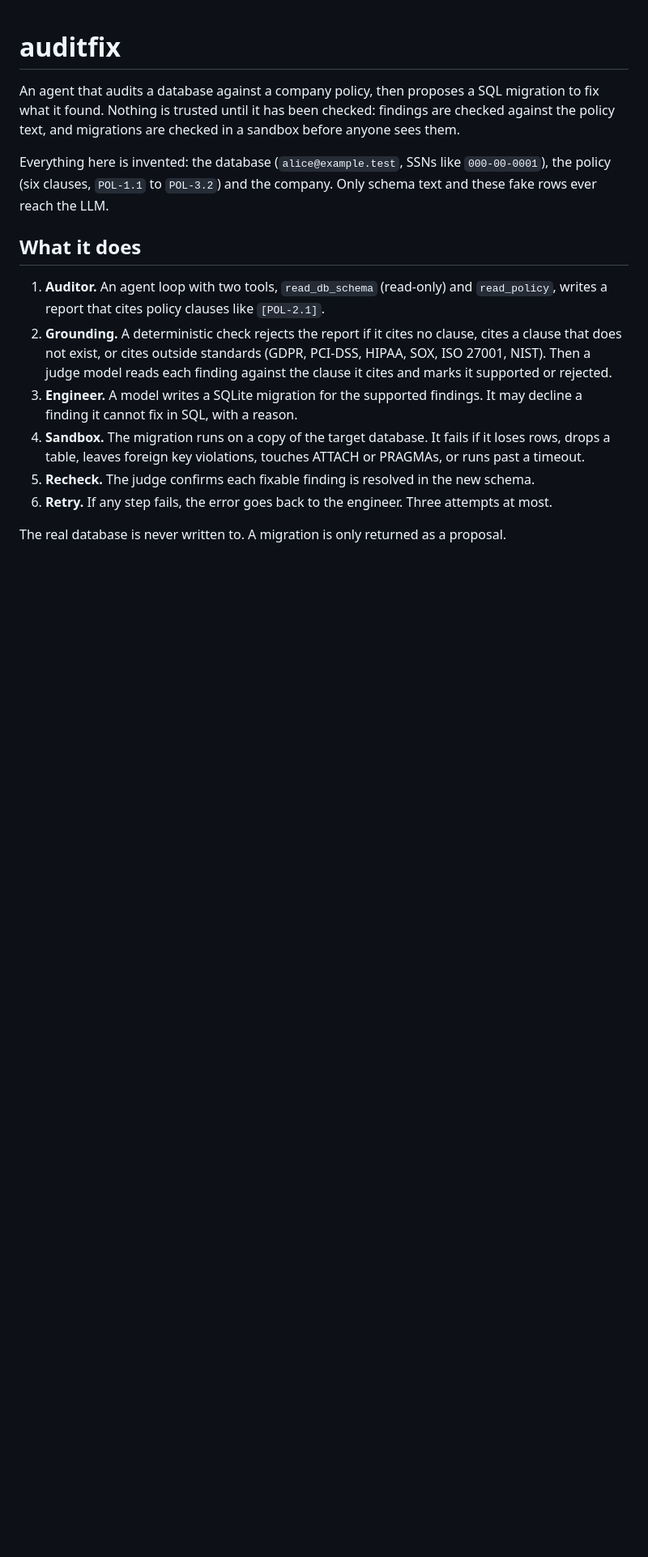
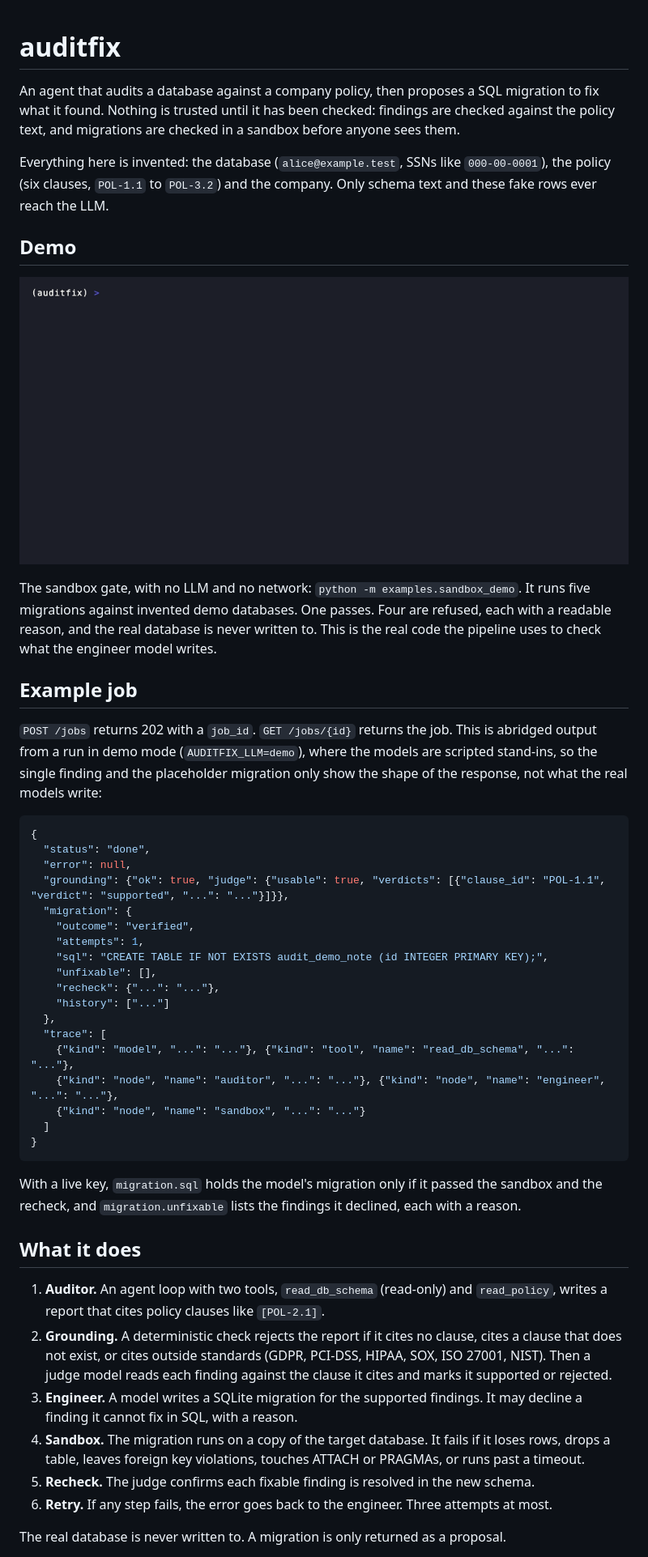
Before and after one commit to vishalbanwari26/auditfix, a Markdown page: README.md, the part around one of its changes. Shown at 81% size. Drawn GitHub-style; pictures changed too: assets/demo-sandbox.gif (added); blank space fills up the shorter version.

Commit message:
README: add sandbox demo GIF and example job response
examples/sandbox_demo.py runs five migrations offline and prints why each
passes or is refused; assets/ holds the recording and its vhs tape.

````diff
--- a/README.md
+++ b/README.md
@@ -3,6 +3,39 @@
 An agent that audits a database against a company policy, then proposes a SQL migration to fix what it found. Nothing is trusted until it has been checked: findings are checked against the policy text, and migrations are checked in a sandbox before anyone sees them.
 
 Everything here is invented: the database (`alice@example.test`, SSNs like `000-00-0001`), the policy (six clauses, `POL-1.1` to `POL-3.2`) and the company. Only schema text and these fake rows ever reach the LLM.
+
+## Demo
+
+![Terminal showing the sandbox passing a foreign key migration on clean data and refusing four others: an orphan row, lost rows, ATTACH and a runaway query](assets/demo-sandbox.gif)
+
+The sandbox gate, with no LLM and no network: `python -m examples.sandbox_demo`. It runs five migrations against invented demo databases. One passes. Four are refused, each with a readable reason, and the real database is never written to. This is the real code the pipeline uses to check what the engineer model writes.
+
+## Example job
+
+`POST /jobs` returns 202 with a `job_id`. `GET /jobs/{id}` returns the job. This is abridged output from a run in demo mode (`AUDITFIX_LLM=demo`), where the models are scripted stand-ins, so the single finding and the placeholder migration only show the shape of the response, not what the real models write:
+
+```json
+{
+  "status": "done",
+  "error": null,
+  "grounding": {"ok": true, "judge": {"usable": true, "verdicts": [{"clause_id": "POL-1.1", "verdict": "supported", "...": "..."}]}},
+  "migration": {
+    "outcome": "verified",
+    "attempts": 1,
+    "sql": "CREATE TABLE IF NOT EXISTS audit_demo_note (id INTEGER PRIMARY KEY);",
+    "unfixable": [],
+    "recheck": {"...": "..."},
+    "history": ["..."]
+  },
+  "trace": [
+    {"kind": "model", "...": "..."}, {"kind": "tool", "name": "read_db_schema", "...": "..."},
+    {"kind": "node", "name": "auditor", "...": "..."}, {"kind": "node", "name": "engineer", "...": "..."},
+    {"kind": "node", "name": "sandbox", "...": "..."}
+  ]
+}
+```
+
+With a live key, `migration.sql` holds the model's migration only if it passed the sandbox and the recheck, and `migration.unfixable` lists the findings it declined, each with a reason.
 
 ## What it does
 
````
Also changed, not shown: other parts of README.md (+3 -0 lines), 3 other files.
